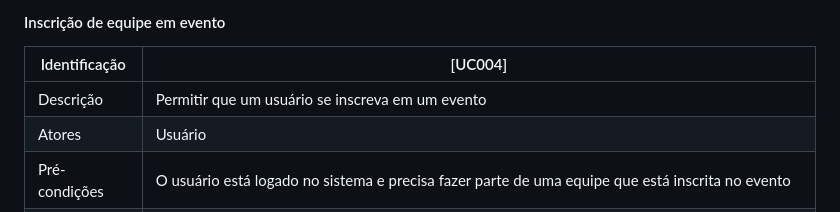
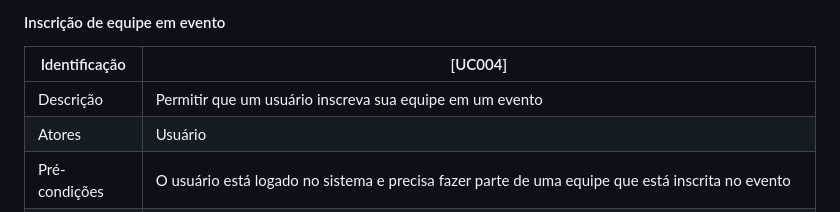
Before and after one commit to fnalmeidap/aps, a Markdown page: docs/use_cases.md, the part around the change. GitHub-like rendering.

Commit message:
Fix description

```diff
--- a/docs/use_cases.md
+++ b/docs/use_cases.md
@@ -46,7 +46,7 @@ O Sistema Olimpo 2.0 é uma reestruturação do antigo [Sistema Olimpo](https://
 #### Inscrição de equipe em evento
 | Identificação | [UC004] |
 | --- | --- |
-| Descrição | Permitir que um usuário se inscreva em um evento|
+| Descrição | Permitir que um usuário inscreva sua equipe em um evento|
 | Atores | Usuário |
 | Pré-condições | O usuário está logado no sistema e precisa fazer parte de uma equipe que está inscrita no evento |
 | Fluxo principal | 1. O usuário busca por um evento que uma equipe que ele faz parte ainda não está inscrita clicando na página de "eventos". <br> 2. Ele escolhe um evento na página de "eventos" e clica em "inscrever equipe". <br> 3. O usuário preenche os campos textuais obrigatórios com as informações da equipe e dos participantes iniciais. <br> 4. O usuário escolhe um método de pagamento de inscrição, escolhe quais participantes irão pagar a inscrição. clica em "pagar e efetua o pagamento dos participantes escolhidos". <br> 5. A equipe e os participantes iniciais são registrados na competição. |
```
